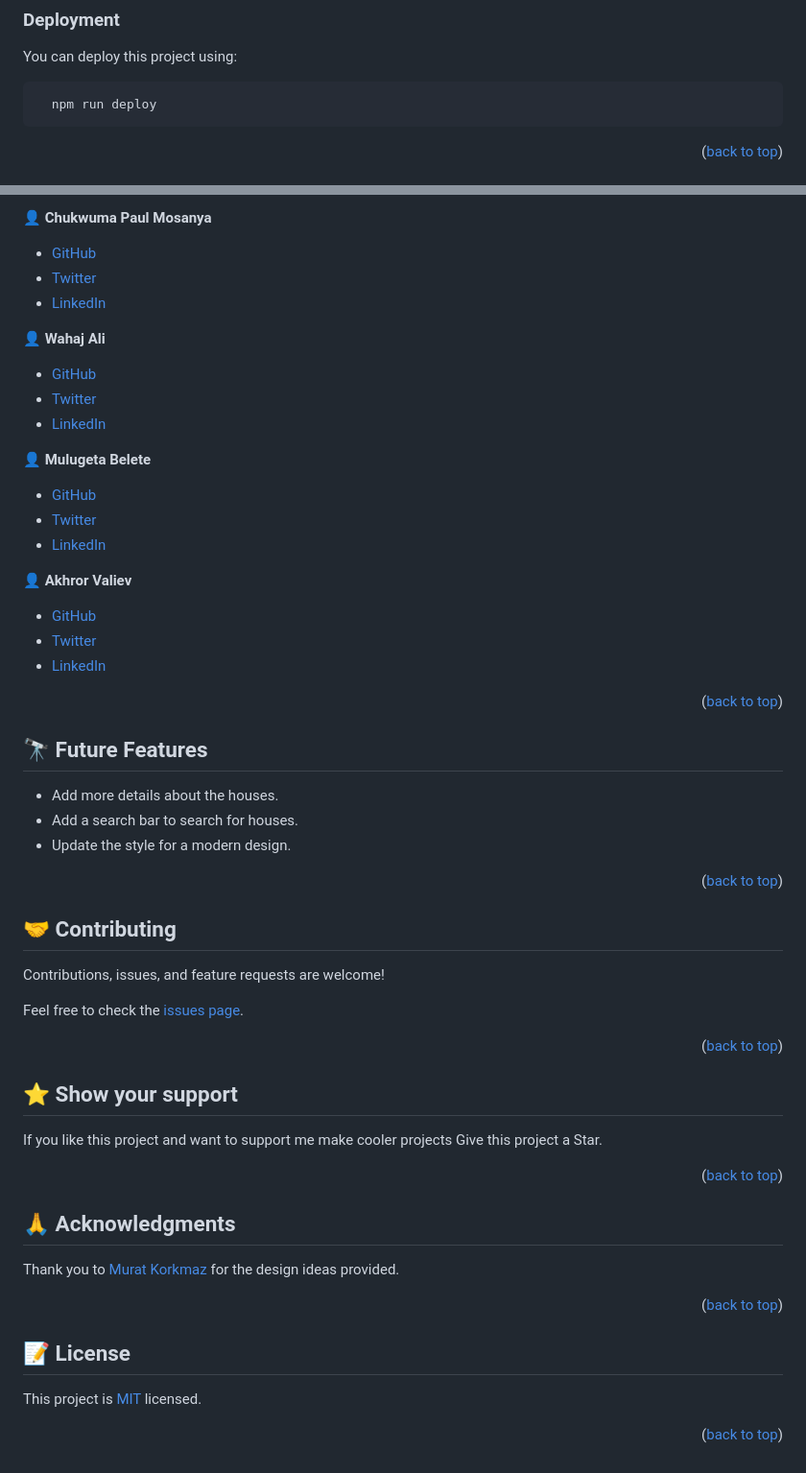
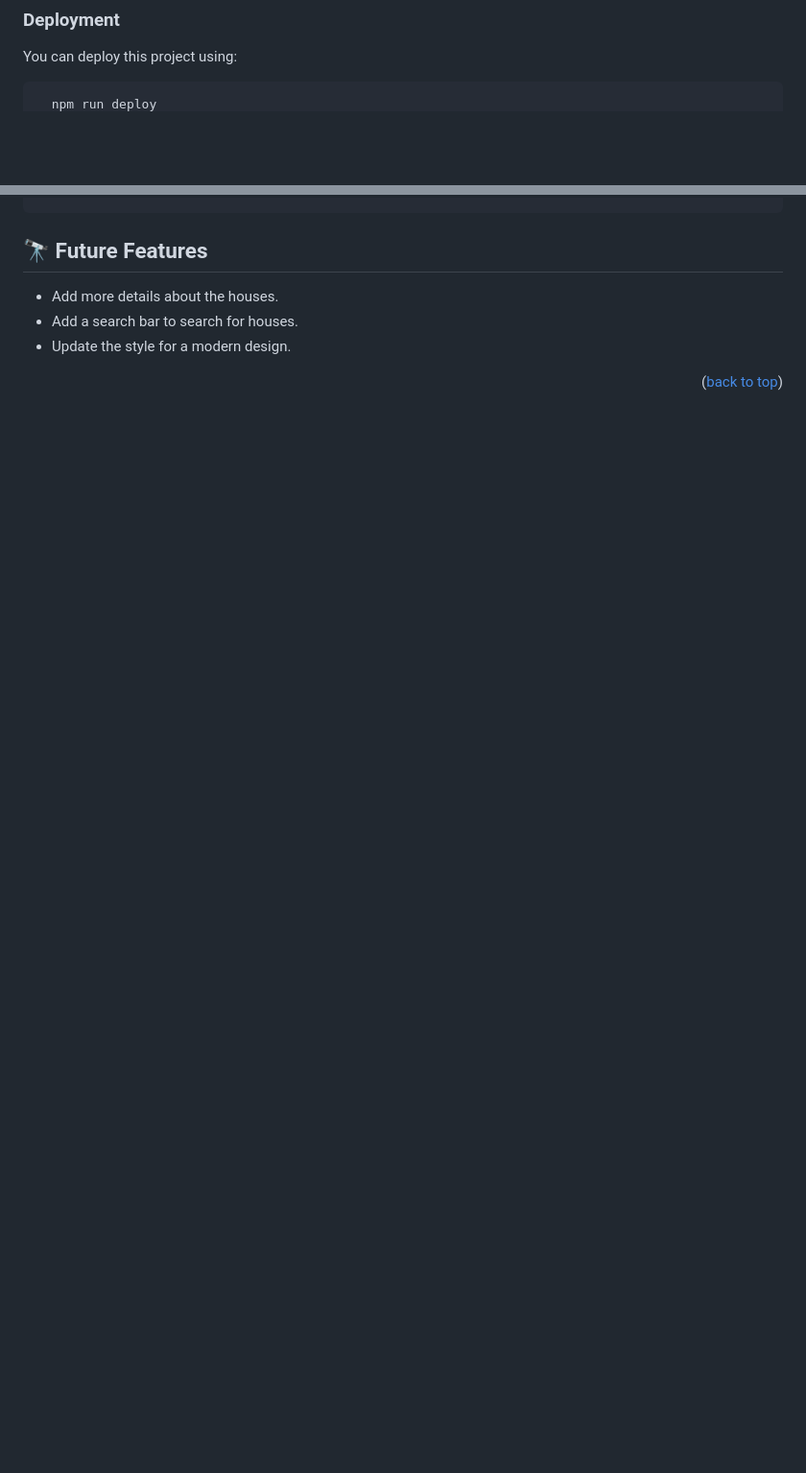
Before and after one commit to AnkurBhadauria/Homely, a Markdown page: README.md, 2 parts joined by grey strips. Shown at 96% size. GitHub-like rendering; blank space fills up the shorter version.

````diff
--- a/README.md
+++ b/README.md
@@ -147,5 +126,4 @@ You can deploy this project using:
 ```
 
 
-<p align="right">(<a href="#readme-top">back to top</a>)</p>
 
@@ -154,31 +130,4 @@ You can deploy this project using:
 
-👤 **Chukwuma Paul Mosanya**
-
-- [GitHub](https://github.com/blase147)
-- [Twitter](https://twitter.com/ChukwumaMosanya)
-- [LinkedIn](https://www.linkedin.com/in/chukwuma-mosanya)
-
-👤 **Wahaj Ali**
-
-- [GitHub](https://github.com/Wahaj-Ali)
-- [Twitter](https://twitter.com/Ali96Wahaj)
-- [LinkedIn](https://www.linkedin.com/in/wahaj-ali96)
-
-👤 **Mulugeta Belete**
-
-- [GitHub](https://github.com/belmeetmule)
-- [Twitter](https://twitter.com/belmeetmule)
-- [LinkedIn](https://www.linkedin.com/in/mulugeta-belete/)
-
-👤 **Akhror Valiev**
-
-- [GitHub](https://github.com/akhror-valiev)
-- [Twitter](https://twitter.com/oshie0115)
-- [LinkedIn](https://www.linkedin.com/in/oshie0115/)
-
-<p align="right">(<a href="#readme-top">back to top</a>)</p>
-
-<!-- FUTURE FEATURES -->
 
 ## 🔭 Future Features <a name="future-features"></a>
 
@@ -189,34 +138,3 @@ You can deploy this project using:
 <p align="right">(<a href="#readme-top">back to top</a>)</p>
 
 <!-- CONTRIBUTING -->
-
-## 🤝 Contributing <a name="contributing"></a>
-
-Contributions, issues, and feature requests are welcome!
-
-Feel free to check the [issues page](https://github.com/Wahaj-Ali/homely-frontend/issues).
-
-<p align="right">(<a href="#readme-top">back to top</a>)</p>
-
-<!-- SUPPORT -->
-
-## ⭐️ Show your support <a name="support"></a>
-
-If you like this project and want to support me make cooler projects Give this project a Star.
-
-<p align="right">(<a href="#readme-top">back to top</a>)</p>
-
-<!-- ACKNOWLEDGEMENTS -->
-
-## 🙏 Acknowledgments <a name="acknowledgements"></a>
-
-Thank you to  [Murat Korkmaz](https://www.behance.net/muratk) for the design ideas provided.
-
-<p align="right">(<a href="#readme-top">back to top</a>)</p>
-<!-- LICENSE -->
-
-## 📝 License <a name="license"></a>
-
-This project is [MIT](./LICENSE) licensed.
-
-<p align="right">(<a href="#readme-top">back to top</a>)</p>
````
Also changed, not shown: other parts of README.md (+1 -24 lines).
